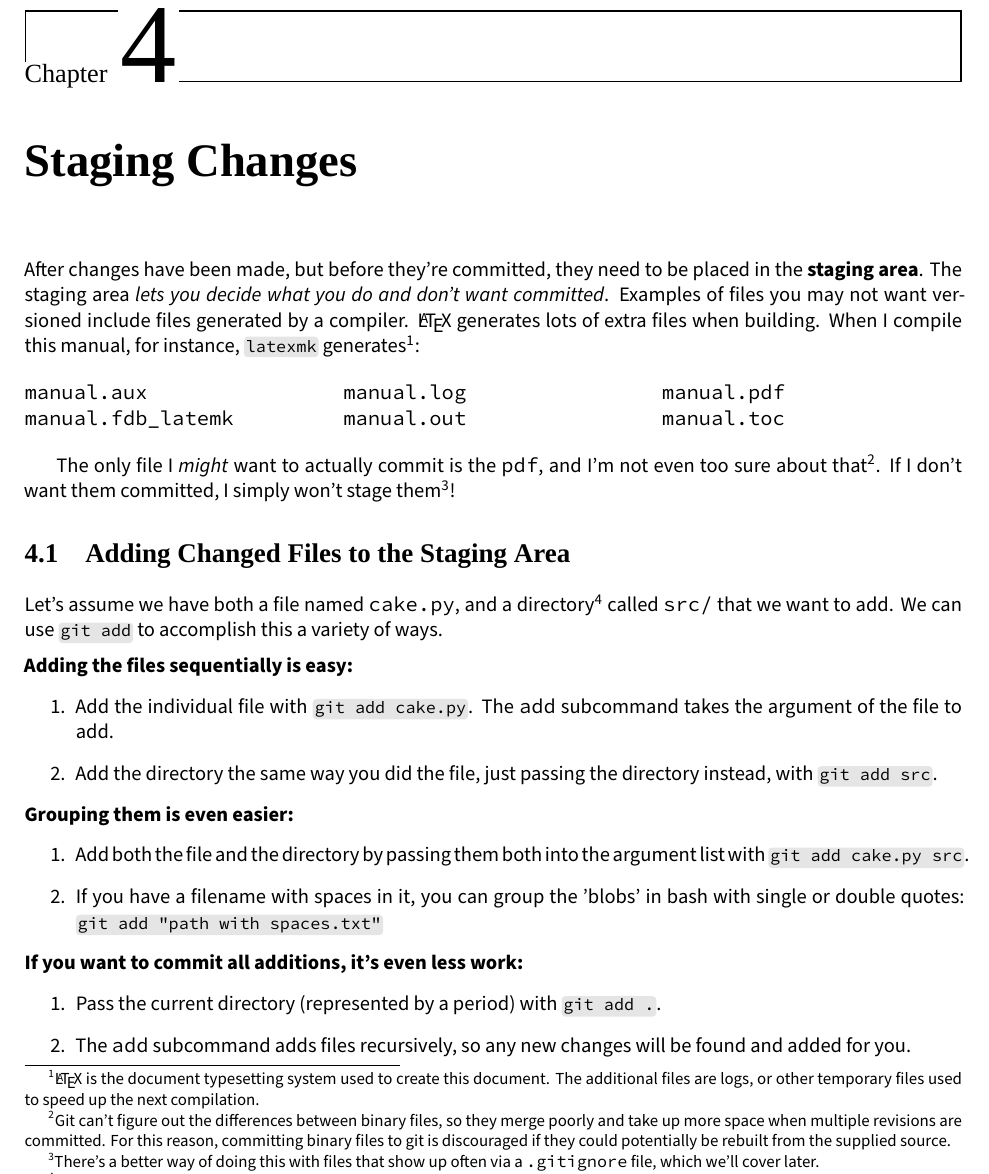
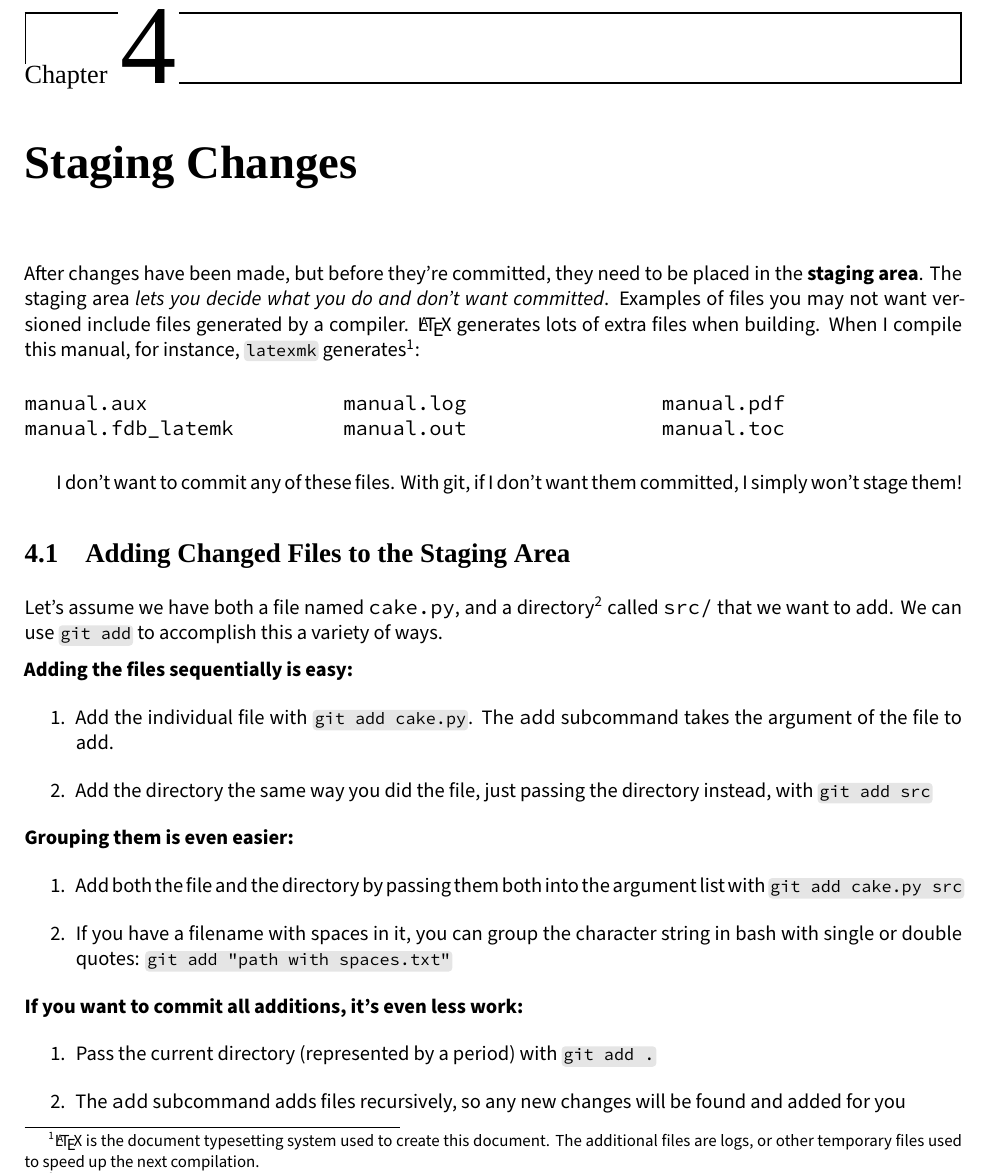
Before and after one commit to GatorLUG/git-mini-manual, a LaTeX document (manual.tex): part of page 6 of 12, cut so that both start at the same text. Compiled offline with XeLaTeX; a missing font is replaced by an installed copy or a similar font.

Commit message:
Fixes mistakes and ambiguities found in review
In technical writing class on Tuesday we did a peer review, many
mistakes were found (many probably remain, too). Major points were:

- Periods after items in numbered lists

- Grammatical mistakes

- Poor descriptions of things or overcomplicated terminology

```diff
--- a/manual.tex
+++ b/manual.tex
@@ -177,14 +176,8 @@ files used to speed up the next compilation.}:
 \texttt{manual.toc}
 \end{multicols}
 
-The only file I \emph{might} want to actually commit is the \texttt{pdf}, and
-I'm not even too sure about that\footnote{Git can't figure out the differences
-between binary files, so they merge poorly and take up more space when multiple
-revisions are committed. For this reason, committing binary files to git is
-discouraged if they could potentially be rebuilt from the supplied source.}. If
-I don't want them committed, I simply won't stage them\footnote{There's a better
-way of doing this with files that show up often via a \texttt{.gitignore} file,
-which we'll cover later.}!
+I don't want to commit any of these files. With git, if I don't want them
+committed, I simply won't stage them!
 
 \section{Adding Changed Files to the Staging Area}
 Let's assume we have both a file named \texttt{cake.py}, and a
@@ -200,16 +193,16 @@ use \cmdtt{git add} to accomplish this a variety of ways.
 \item Add the individual file with \cmdtt{git add cake.py}. The \texttt{add}
     subcommand takes the argument of the file to add.
 \item Add the directory the same way you did the file, just passing the
-    directory instead, with \cmdtt{git add src}.
+    directory instead, with \cmdtt{git add src}
 \end{enumerate}
 
 \noindent
 \strong{Grouping them is even easier:}
 \begin{enumerate}
 \item Add both the file and the directory by passing them both into the argument
-    list with \cmdtt{git add cake.py src}.
-\item If you have a filename with spaces in it, you can group the 'blobs' in
-    bash with single or double quotes:
+    list with \cmdtt{git add cake.py src}
+\item If you have a filename with spaces in it, you can group the character
+    string in bash with single or double quotes:
     \cmdtt{git add "path with spaces.txt"}
 \end{enumerate}
 
@@ -217,9 +210,9 @@ use \cmdtt{git add} to accomplish this a variety of ways.
 \strong{If you want to commit all additions, it's even less work:}
 \begin{enumerate}
 \item Pass the current directory (represented by a period) with
-    \cmdtt{git add .}.
+    \cmdtt{git add .}
 \item The \texttt{add} subcommand adds files recursively, so any new changes
-    will be found and added for you.
+    will be found and added for you
 \end{enumerate}
 
 % TODO: put something in here about git add --patch
```
Also changed, not shown: manual.tex (37 more changed lines).
